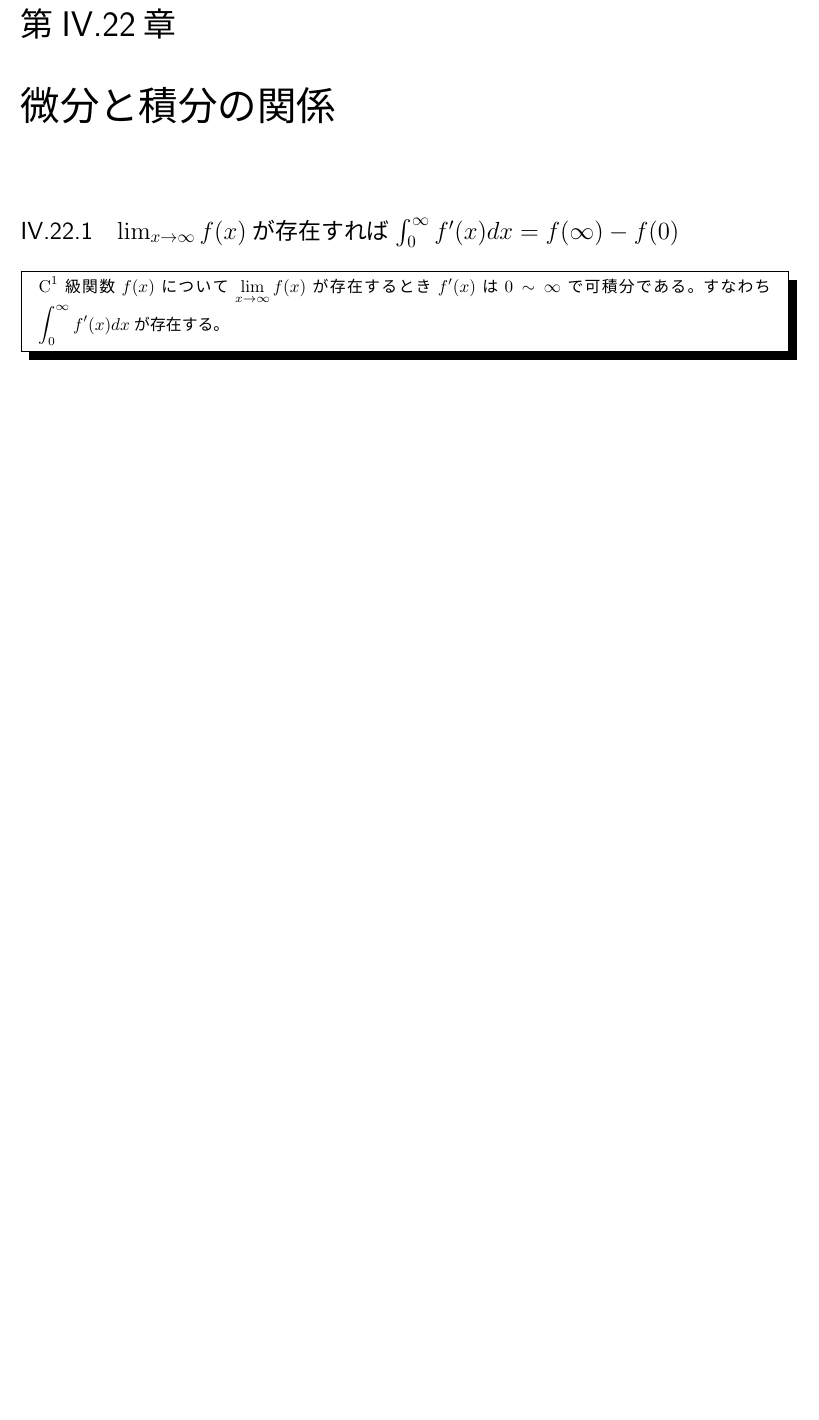
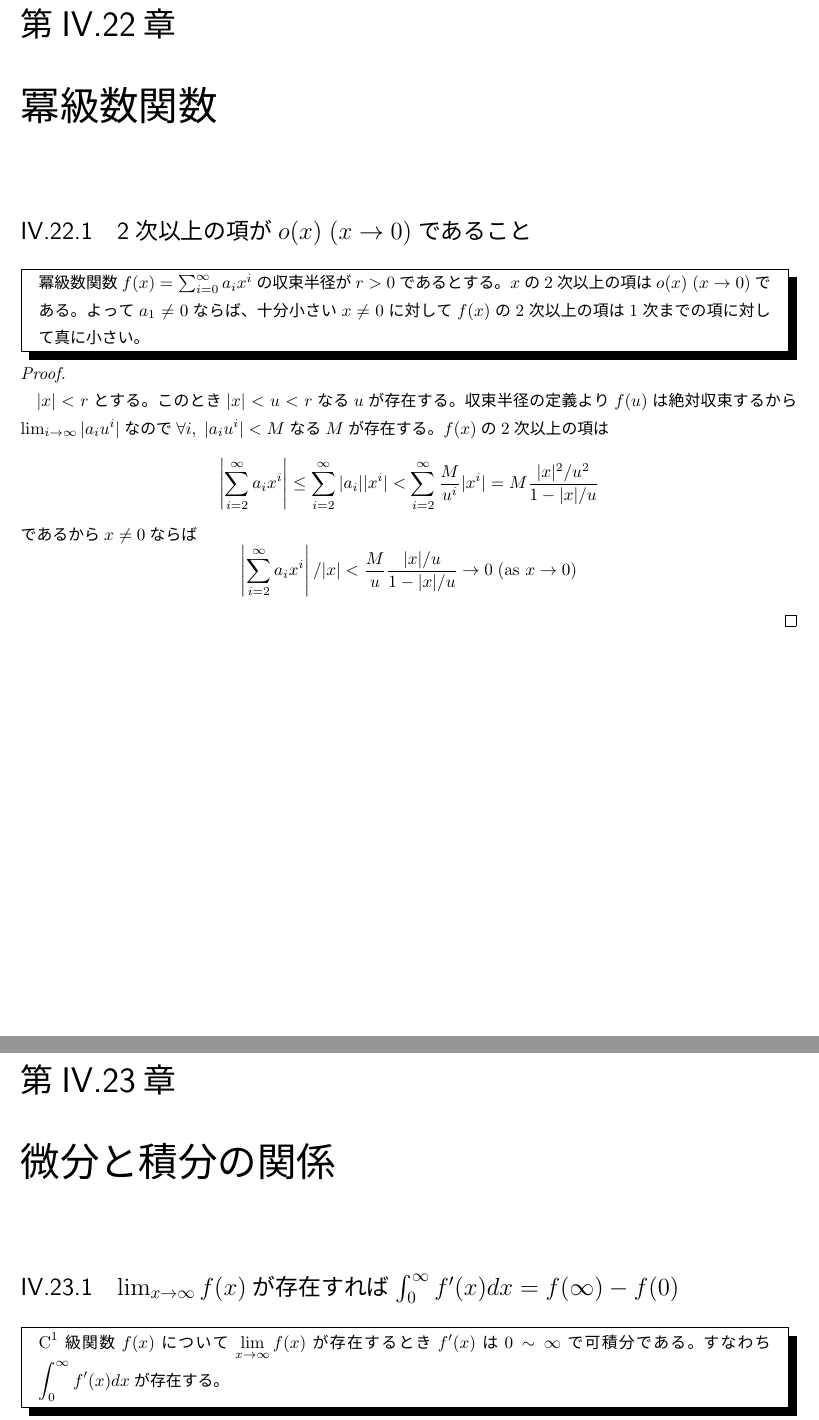
Before and after one commit to motchy869/Mathematics-Memorandum, a LaTeX book (数学備忘録.tex, which reads parts/realAnalysis/realAnalysis.tex): part of page 92 of 251 before the commit and two parts of pages 92 and 93 of 252 after it, the two joined at a grey line, cut so that both start at the same text, the shorter picture padded with empty space. The pictures show the PDF file 数学備忘録.pdf that the author committed with the source.

Commit message:
Added a theorem about power series. The second and higher order terms are negligible compared to the terms up to the first order.

```diff
--- a/parts/realAnalysis/realAnalysis.tex
+++ b/parts/realAnalysis/realAnalysis.tex
@@ -1251,6 +1251,23 @@
 					&= \Gamma\left(\sum_{i=1}^n \alpha_i\right)B(\bm{\alpha})
 				\end{align*}
 			\end{proof}
+	\chapter{冪級数関数}
+		\section{2次以上の項が$o(x)\;(x\to 0)$であること}
+			\begin{shadebox}
+				冪級数関数
+				$f(x) = \sum_{i=0}^\infty a_i x^i$の収束半径が$r>0$であるとする。
+				$x$の2次以上の項は$o(x)\;(x\to 0)$である。
+				よって$a_1\neq 0$ならば、十分小さい$x \neq 0$に対して$f(x)$の2次以上の項は1次までの項に対して真に小さい。
+			\end{shadebox}
+			\begin{proof}
+				\quad\par
+				$|x|<r$とする。このとき$|x|<u<r$なる$u$が存在する。
+				収束半径の定義より$f(u)$は絶対収束するから$\lim_{i\to\infty} |a_i u^i|$なので$\forall i,\; |a_i u^i| < M$なる$M$が存在する。
+				$f(x)$の2次以上の項は
+				\[ \left|\sum_{i=2}^\infty a_i x^i\right| \leq \sum_{i=2}^\infty |a_i| |x^i| < \sum_{i=2}^\infty \frac{M}{u^i} |x^i| = M\frac{|x|^2/u^2}{1-|x|/u} \]
+				であるから$x\neq 0$ならば
+				\[ \left|\sum_{i=2}^\infty a_i x^i\right|/|x| < \frac{M}{u}\frac{|x|/u}{1-|x|/u} \to 0\; (\text{as } x\to 0) \]
+			\end{proof}
 	\chapter{微分と積分の関係}
 		\section{$\lim_{x\to\infty}{f(x)}$が存在すれば$\int_{0}^{\infty}{f'(x) dx} = f(\infty)-f(0)$}
 			\begin{shadebox}
```
Also changed, not shown: 数学備忘録.pdf.
